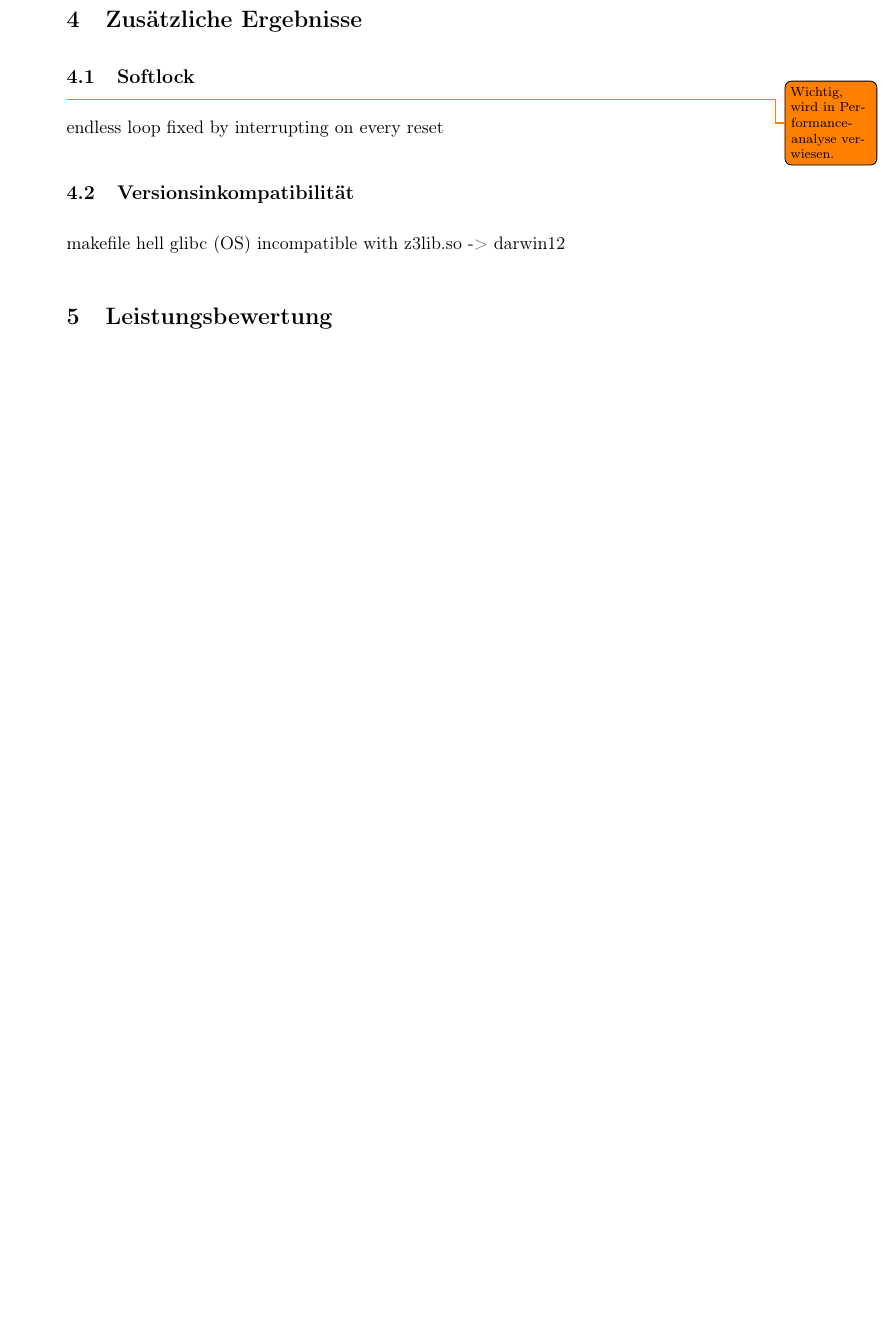
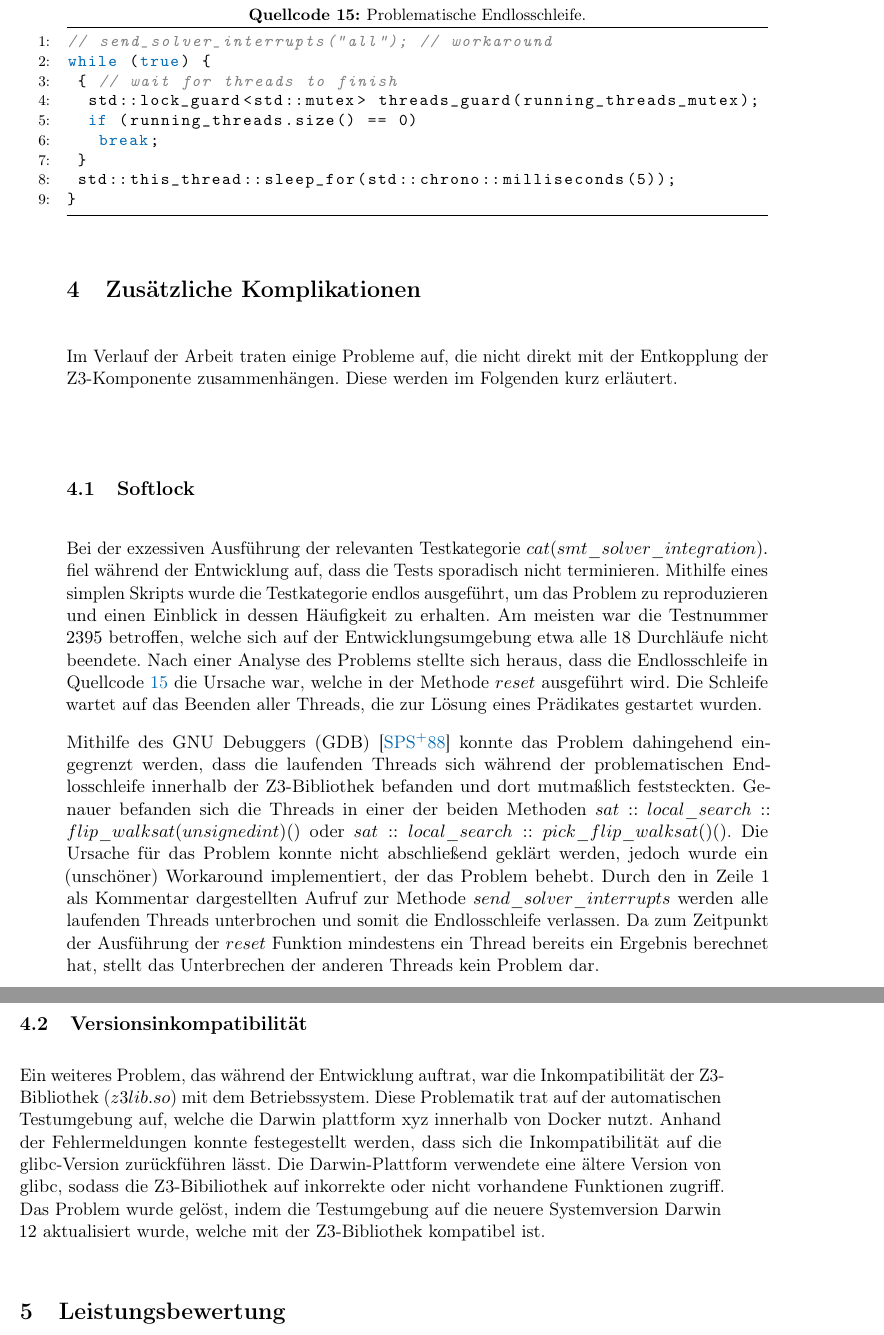
Before and after one commit to SilenZcience/ScientificWork, a LaTeX thesis (BachelorThesis/thesis.tex, which reads BachelorThesis/additional.tex): part of page 33 of 43 before the commit and two parts of pages 33 and 34 of 44 after it, the two joined at a grey line, cut at the place of the change, the shorter picture padded with empty space. Compiled offline with pdfLaTeX.

Commit message:
zusätzliche Komplikationen

```diff
--- a/BachelorThesis/additional.tex
+++ b/BachelorThesis/additional.tex
@@ -1,16 +1,45 @@
 
 
-\section{Zusätzliche Ergebnisse}
+\section{Zusätzliche Komplikationen}
 
-
+Im Verlauf der Arbeit traten einige Probleme auf, die nicht direkt mit der Entkopplung der Z3-Komponente zusammenhängen. Diese werden im Folgenden kurz erläutert.
 
 \subsection{Softlock}
 \label{subsec:softlock}
-\todo[]{Wichtig, wird in Performanceanalyse verwiesen.}
-endless loop fixed by interrupting on every reset
 
+Bei der exzessiven Ausführung der relevanten Testkategorie $cat(smt\_solver\_integration).$ fiel während der Entwicklung auf,
+dass die Tests sporadisch nicht terminieren.
+Mithilfe eines simplen Skripts wurde die Testkategorie endlos ausgeführt, um das Problem zu reproduzieren und einen Einblick in dessen Häufigkeit zu erhalten.
+Am meisten war die Testnummer $2395$ betroffen, welche sich auf der Entwicklungsumgebung etwa alle $18$ Durchläufe nicht beendete.
+Nach einer Analyse des Problems stellte sich heraus, dass die Endlosschleife in \cref{lst:softlock} die Ursache war, welche in der Methode $reset$ ausgeführt wird.
+Die Schleife wartet auf das Beenden aller Threads, die zur Lösung eines Prädikates gestartet wurden.
+
+\begin{lstlisting}[
+    float, caption={Problematische Endlosschleife.}, label={lst:softlock}, language=C++
+  ]
+// send_solver_interrupts("all"); // workaround
+while (true) {
+ { // wait for threads to finish
+  std::lock_guard<std::mutex> threads_guard(running_threads_mutex);
+  if (running_threads.size() == 0)
+   break;
+ }
+ std::this_thread::sleep_for(std::chrono::milliseconds(5));
+}
+\end{lstlisting}
+
+Mithilfe des GNU Debuggers (GDB) \cite{stallman1988debugging} konnte das Problem dahingehend eingegrenzt werden,
+dass die laufenden Threads sich während der problematischen Endlosschleife innerhalb der Z3-Bibliothek befanden
+und dort mutmaßlich feststeckten.
+Genauer befanden sich die Threads in einer der beiden Methoden $sat::local\_search::flip\_walksat(unsigned int) ()$ oder $sat::local\_search::pick\_flip\_walksat() ()$.
+Die Ursache für das Problem konnte nicht abschließend geklärt werden, jedoch wurde ein (unschöner) Workaround implementiert, der das Problem behebt.
+Durch den in Zeile 1 als Kommentar dargestellten Aufruf zur Methode $send\_solver\_interrupts$ werden alle laufenden Threads unterbrochen und somit die Endlosschleife verlassen.
+Da zum Zeitpunkt der Ausführung der $reset$ Funktion mindestens ein Thread bereits ein Ergebnis berechnet hat, stellt das Unterbrechen der anderen Threads kein Problem dar.
 
 \subsection{Versionsinkompatibilität}
 
-makefile hell
-glibc (OS) incompatible with z3lib.so -> darwin12
+Ein weiteres Problem, das während der Entwicklung auftrat, war die Inkompatibilität der Z3-Bibliothek ($z3lib.so$) mit dem Betriebssystem.
+Diese Problematik trat auf der automatischen Testumgebung auf, welche die Darwin plattform xyz innerhalb von Docker nutzt.
+Anhand der Fehlermeldungen konnte festegestellt werden, dass sich die Inkompatibilität auf die glibc-Version zurückführen lässt.
+Die Darwin-Plattform verwendete eine ältere Version von glibc, sodass die Z3-Bibiliothek auf inkorrekte oder nicht vorhandene Funktionen zugriff.
+Das Problem wurde gelöst, indem die Testumgebung auf die neuere Systemversion Darwin $12$ aktualisiert wurde, welche mit der Z3-Bibliothek kompatibel ist.
```
Also changed, not shown: BachelorThesis/architecture.tex (+4 -24 lines), BachelorThesis/references.bib (+8 -0 lines), BachelorThesis/thesis.pdf.
